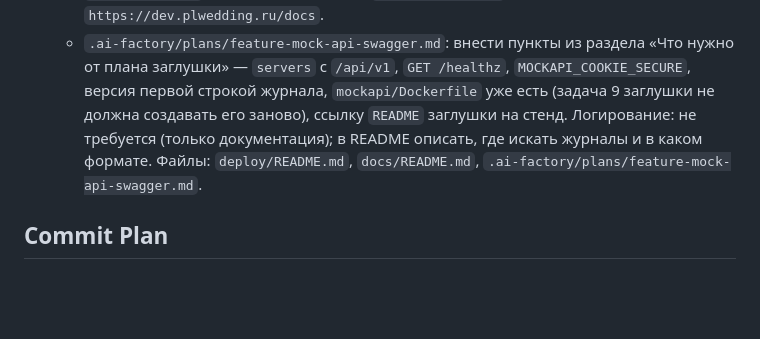
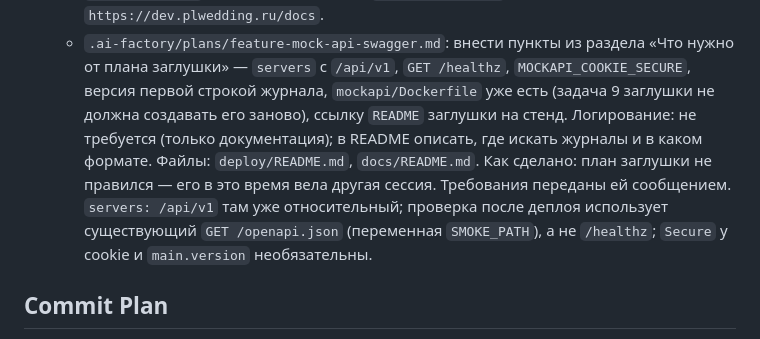
Before and after one commit to leha-creator/maxim, a Markdown page: .ai-factory/plans/feature-dev-server-cicd.md, the part around one of its changes. Rendered like a GitHub page; blank space fills up the shorter version.

```diff
--- a/.ai-factory/plans/feature-dev-server-cicd.md
+++ b/.ai-factory/plans/feature-dev-server-cicd.md
@@ -143,7 +143,8 @@ Source: .ai-factory/RESEARCH.md (Active Summary)
   - `docs/README.md`: строка со ссылкой на `deploy/README.md` и адресом `https://dev.plwedding.ru/docs`.
   - `.ai-factory/plans/feature-mock-api-swagger.md`: внести пункты из раздела «Что нужно от плана заглушки» — `servers` с `/api/v1`, `GET /healthz`, `MOCKAPI_COOKIE_SECURE`, версия первой строкой журнала, `mockapi/Dockerfile` уже есть (задача 9 заглушки не должна создавать его заново), ссылку `README` заглушки на стенд.
   Логирование: не требуется (только документация); в README описать, где искать журналы и в каком формате.
-  Файлы: `deploy/README.md`, `docs/README.md`, `.ai-factory/plans/feature-mock-api-swagger.md`.
+  Файлы: `deploy/README.md`, `docs/README.md`.
+  Как сделано: план заглушки не правился — его в это время вела другая сессия. Требования переданы ей сообщением. `servers: /api/v1` там уже относительный; проверка после деплоя использует существующий `GET /openapi.json` (переменная `SMOKE_PATH`), а не `/healthz`; `Secure` у cookie и `main.version` необязательны.
 
 ## Commit Plan
 
```
Also changed, not shown: other parts of .ai-factory/plans/feature-dev-server-cicd.md (+1 -1 lines), deploy/README.md (added, +101 -0 lines), docs/README.md (+2 -0 lines).
